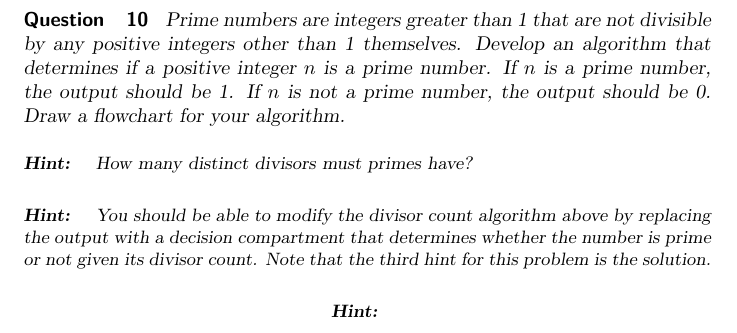
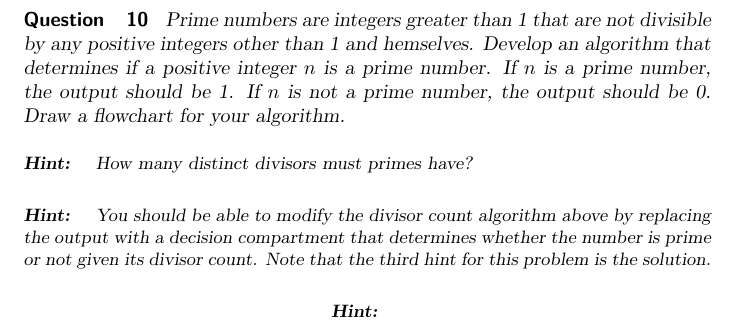
Before and after one commit to jathiel/Ximera-Xourses-NYCCT, a LaTeX document (Flowchart/FlowOps.tex): part of page 14 of 15, cut so that both start at the same text. Compiled offline with pdfLaTeX.

Commit message:
fixed typo in primes question

```diff
--- a/Flowchart/FlowOps.tex
+++ b/Flowchart/FlowOps.tex
@@ -196,7 +196,7 @@ For example, 2 is a divisor of 10, but 3 is not a divisor of 10.
 \end{question}
 
 \begin{question}
-	 Prime numbers are integers greater than 1 that are not divisible by any positive integers other than 1 themselves. Develop an algorithm that determines if a positive integer $n$ is a prime number. If $n$ is a prime number, the output should be 1. If $n$ is not a prime number, the output should be 0. Draw a flowchart for your algorithm.
+	 Prime numbers are integers greater than 1 that are not divisible by any positive integers other than 1 and hemselves. Develop an algorithm that determines if a positive integer $n$ is a prime number. If $n$ is a prime number, the output should be 1. If $n$ is not a prime number, the output should be 0. Draw a flowchart for your algorithm.
 	\begin{hint}
 		How many distinct divisors must primes have?
 	\end{hint}
```
